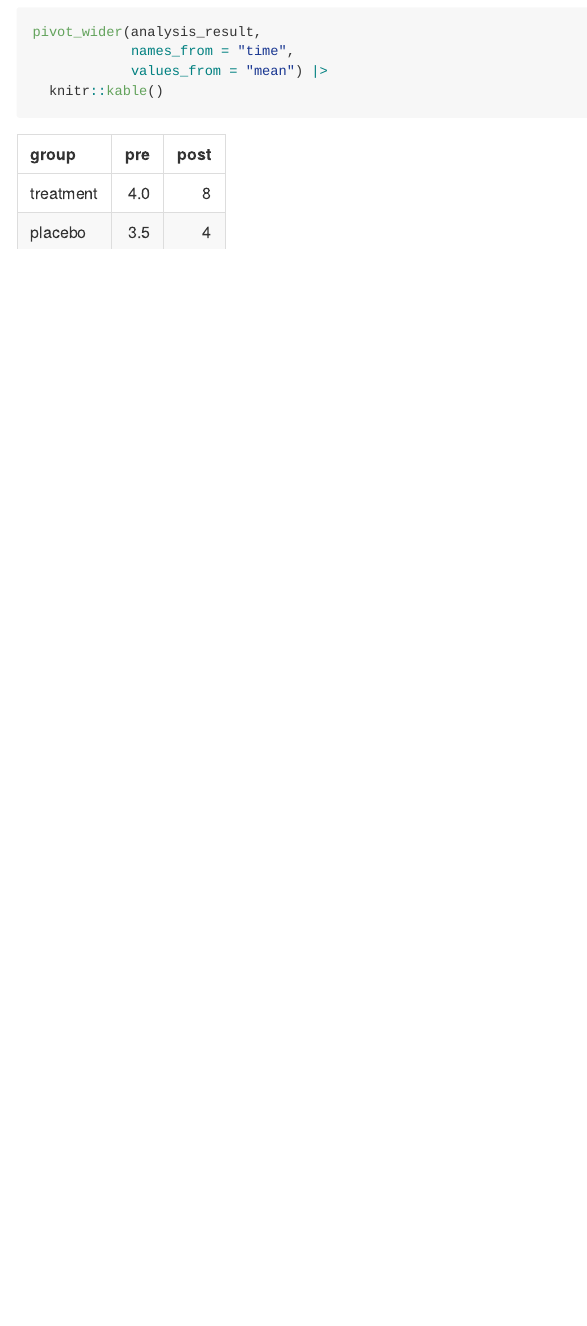
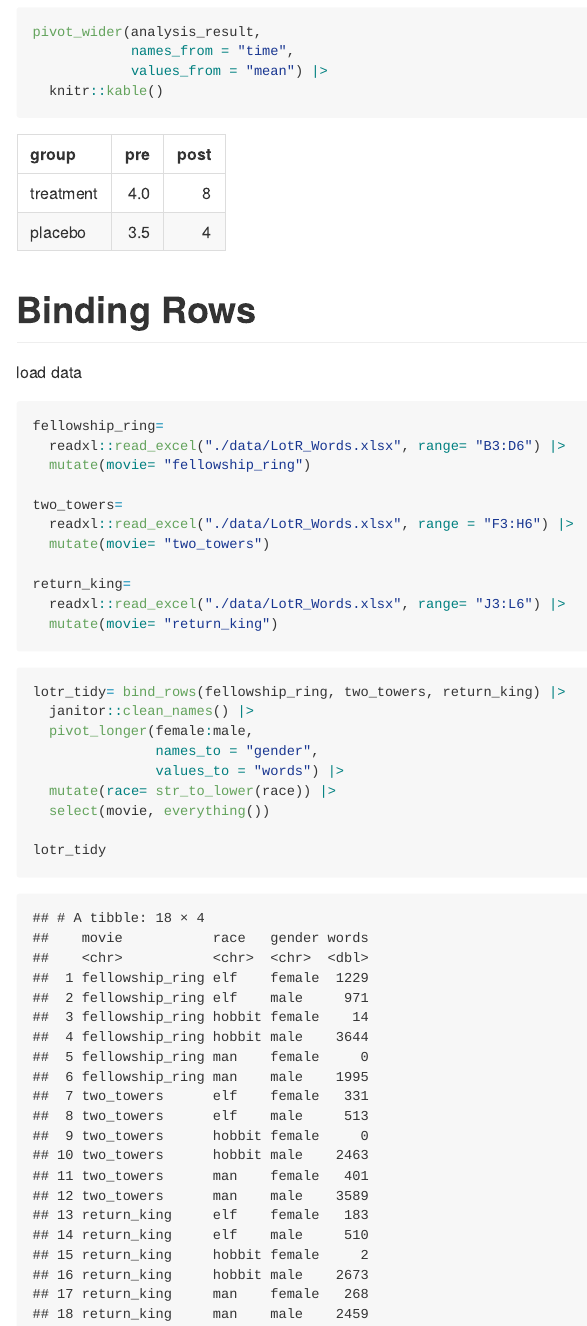
Before and after one commit to maggierama/data_wrangling_i, an R Markdown document (tidy_data.Rmd): the page in a window 1100 px wide, from 3650 px down. The pictures show the output file tidy_data.md that the author committed with the source, drawn offline in the style of GitHub.

Commit message:
loading lotr data and binding rows

````diff
--- a/tidy_data.Rmd
+++ b/tidy_data.Rmd
@@ -91,3 +91,32 @@ pivot_wider(analysis_result,
             values_from = "mean") |>
   knitr::kable()
 ```
+
+# Binding Rows
+
+load data
+```{r}
+fellowship_ring=
+  readxl::read_excel("./data/LotR_Words.xlsx", range= "B3:D6") |>
+  mutate(movie= "fellowship_ring")
+
+two_towers=
+  readxl::read_excel("./data/LotR_Words.xlsx", range = "F3:H6") |>
+  mutate(movie= "two_towers")
+
+return_king=
+  readxl::read_excel("./data/LotR_Words.xlsx", range= "J3:L6") |>
+  mutate(movie= "return_king")
+```
+
+```{r}
+lotr_tidy= bind_rows(fellowship_ring, two_towers, return_king) |>
+  janitor::clean_names() |>
+  pivot_longer(female:male,
+               names_to = "gender",
+               values_to = "words") |>
+  mutate(race= str_to_lower(race)) |>
+  select(movie, everything())
+
+lotr_tidy
+```
````
Also changed, not shown: tidy_data.md.
